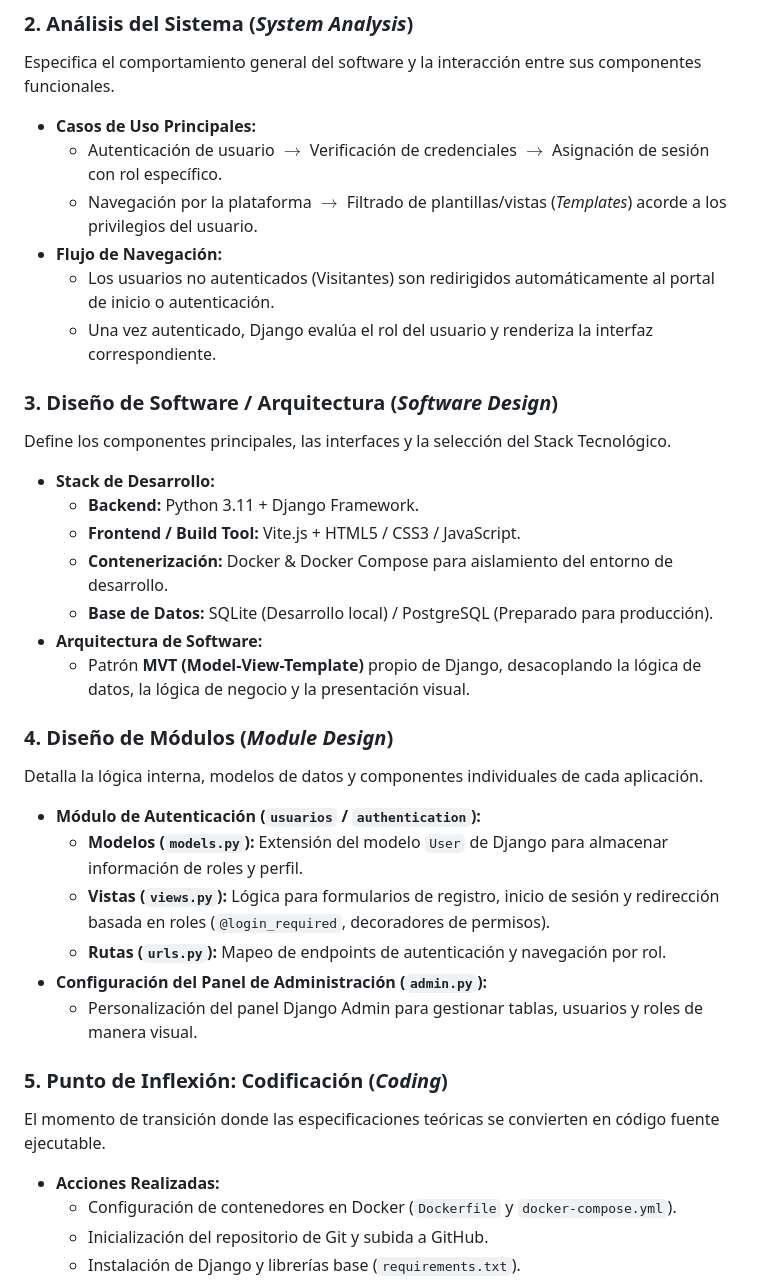
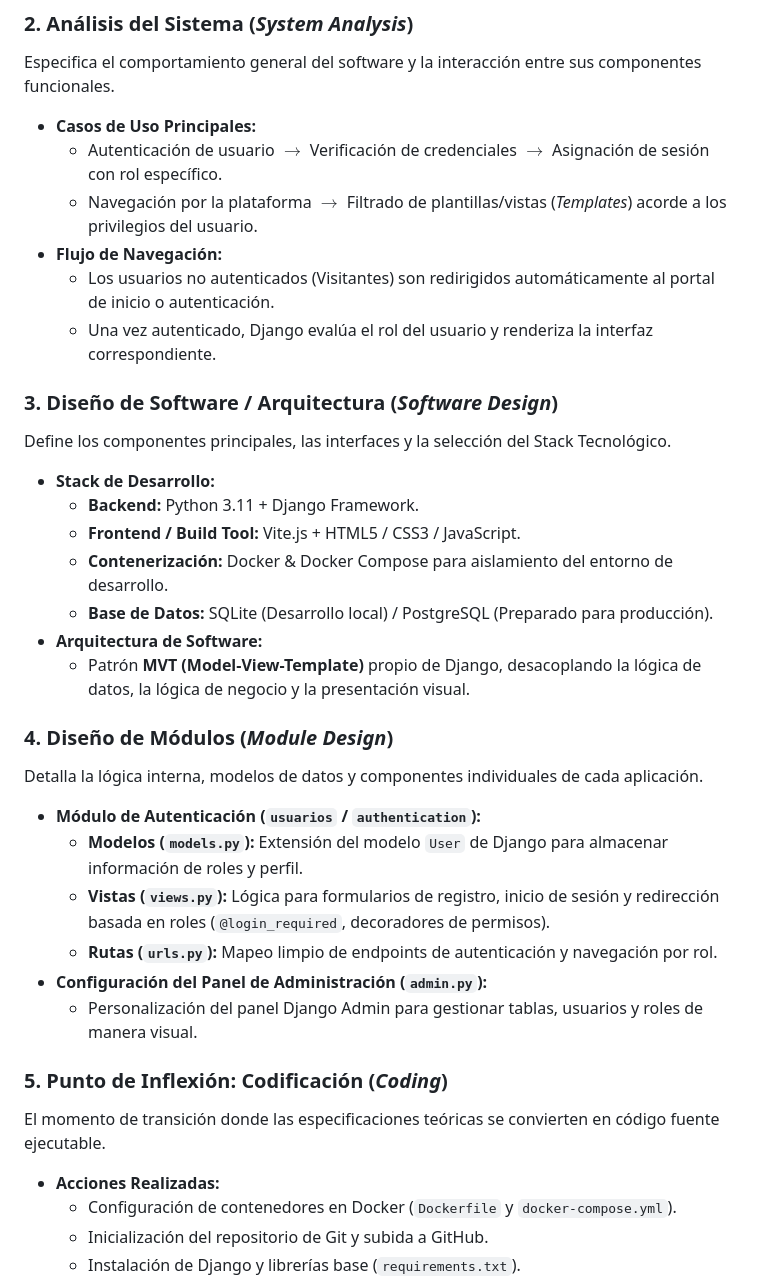
Before and after one commit to luigiarismendi/proyecto_web, a Markdown page: README.md, the part around one of its changes. GitHub-like rendering.

```diff
--- a/README.md
+++ b/README.md
@@ -34,35 +26,35 @@ En esta etapa inicial se identifican las necesidades del usuario final y los obj
 
 ### 2. Análisis del Sistema (*System Analysis*)
 Especifica el comportamiento general del software y la interacción entre sus componentes funcionales.
-* **Casos de Uso Principales:**
+- **Casos de Uso Principales:**
   * Autenticación de usuario $\rightarrow$ Verificación de credenciales $\rightarrow$ Asignación de sesión con rol específico.
   * Navegación por la plataforma $\rightarrow$ Filtrado de plantillas/vistas (*Templates*) acorde a los privilegios del usuario.
-* **Flujo de Navegación:**
+- **Flujo de Navegación:**
   * Los usuarios no autenticados (Visitantes) son redirigidos automáticamente al portal de inicio o autenticación.
   * Una vez autenticado, Django evalúa el rol del usuario y renderiza la interfaz correspondiente.
 
 ### 3. Diseño de Software / Arquitectura (*Software Design*)
 Define los componentes principales, las interfaces y la selección del Stack Tecnológico.
-* **Stack de Desarrollo:**
+- **Stack de Desarrollo:**
   * **Backend:** Python 3.11 + Django Framework.
   * **Frontend / Build Tool:** Vite.js + HTML5 / CSS3 / JavaScript.
   * **Contenerización:** Docker & Docker Compose para aislamiento del entorno de desarrollo.
   * **Base de Datos:** SQLite (Desarrollo local) / PostgreSQL (Preparado para producción).
-* **Arquitectura de Software:**
+- **Arquitectura de Software:**
   * Patrón **MVT (Model-View-Template)** propio de Django, desacoplando la lógica de datos, la lógica de negocio y la presentación visual.
 
 ### 4. Diseño de Módulos (*Module Design*)
 Detalla la lógica interna, modelos de datos y componentes individuales de cada aplicación.
-* **Módulo de Autenticación (`usuarios` / `authentication`):**
+- **Módulo de Autenticación (`usuarios` / `authentication`):**
   * **Modelos (`models.py`):** Extensión del modelo `User` de Django para almacenar información de roles y perfil.
   * **Vistas (`views.py`):** Lógica para formularios de registro, inicio de sesión y redirección basada en roles (`@login_required`, decoradores de permisos).
-  * **Rutas (`urls.py`):** Mapeo de endpoints de autenticación y navegación por rol.
-* **Configuración del Panel de Administración (`admin.py`):**
+  * **Rutas (`urls.py`):** Mapeo limpio de endpoints de autenticación y navegación por rol.
+- **Configuración del Panel de Administración (`admin.py`):**
   * Personalización del panel Django Admin para gestionar tablas, usuarios y roles de manera visual.
 
 ### 5. Punto de Inflexión: Codificación (*Coding*)
 El momento de transición donde las especificaciones teóricas se convierten en código fuente ejecutable.
-* **Acciones Realizadas:**
+- **Acciones Realizadas:**
   * Configuración de contenedores en Docker (`Dockerfile` y `docker-compose.yml`).
   * Inicialización del repositorio de Git y subida a GitHub.
   * Instalación de Django y librerías base (`requirements.txt`).
```
Also changed, not shown: other parts of README.md (+2 -10 lines).
